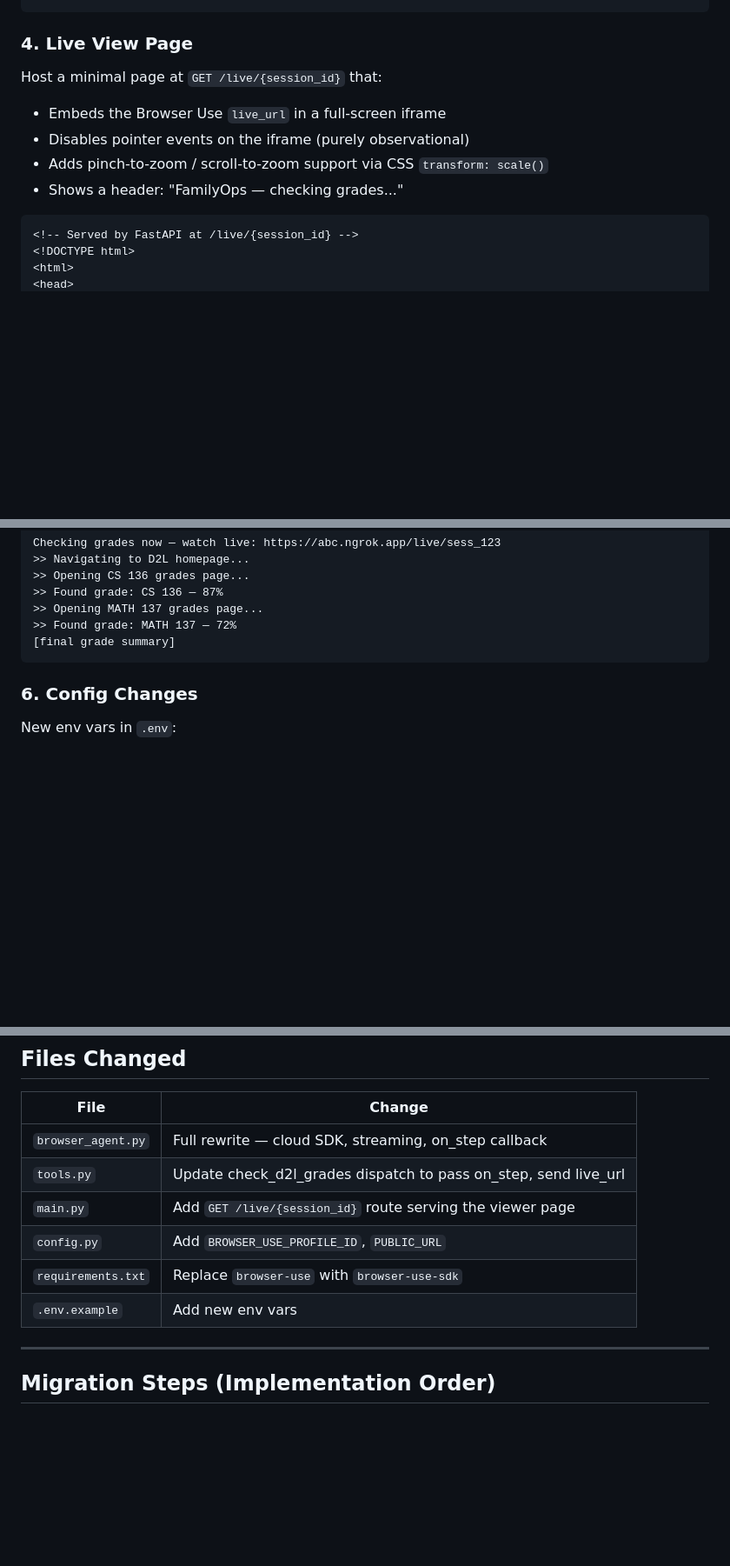
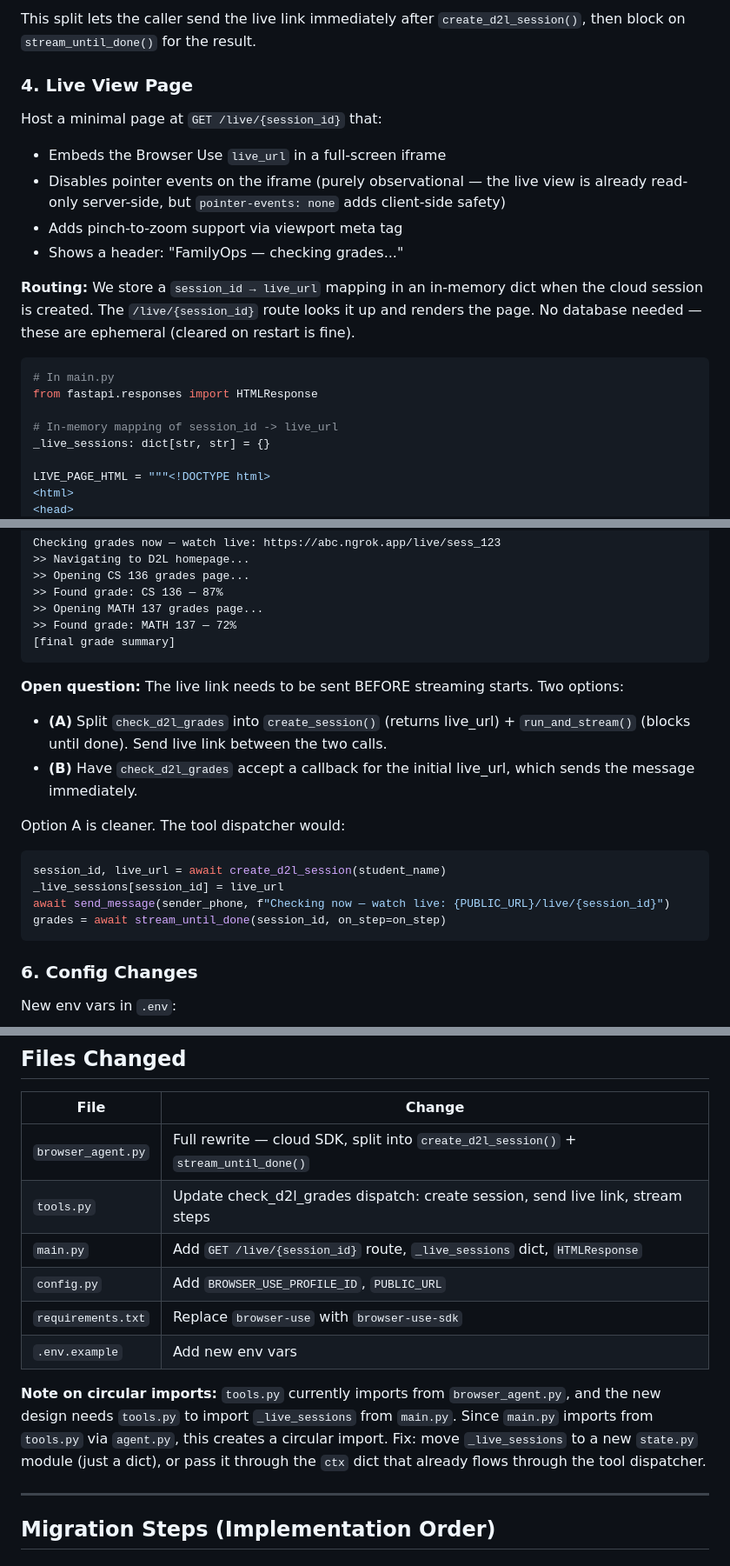
Before and after one commit to FuJacob/yc, a Markdown page: RFC-1.md, 3 parts joined by grey strips. Shown at 87% size. Rendered like a GitHub page; blank space fills up the shorter version.

````diff
--- a/RFC-1.md
+++ b/RFC-1.md
@@ -123,15 +175,28 @@ async def check_d2l_grades(student_name: str, on_step=None) -> str:
 ```
+
+This split lets the caller send the live link immediately after `create_d2l_session()`,
+then block on `stream_until_done()` for the result.
 
 ### 4. Live View Page
 
 Host a minimal page at `GET /live/{session_id}` that:
 - Embeds the Browser Use `live_url` in a full-screen iframe
-- Disables pointer events on the iframe (purely observational)
-- Adds pinch-to-zoom / scroll-to-zoom support via CSS `transform: scale()`
+- Disables pointer events on the iframe (purely observational — the live view is already
+  read-only server-side, but `pointer-events: none` adds client-side safety)
+- Adds pinch-to-zoom support via viewport meta tag
 - Shows a header: "FamilyOps — checking grades..."
 
-```html
-<!-- Served by FastAPI at /live/{session_id} -->
-<!DOCTYPE html>
+**Routing:** We store a `session_id → live_url` mapping in an in-memory dict when the
+cloud session is created. The `/live/{session_id}` route looks it up and renders the page.
+No database needed — these are ephemeral (cleared on restart is fine).
+
+```python
+# In main.py
+from fastapi.responses import HTMLResponse
+
+# In-memory mapping of session_id -> live_url
+_live_sessions: dict[str, str] = {}
+
+LIVE_PAGE_HTML = """<!DOCTYPE html>
 <html>
 <head>
@@ -187,6 +278,18 @@ Checking grades now — watch live: https://abc.ngrok.app/live/sess_123
 >> Opening MATH 137 grades page...
 >> Found grade: MATH 137 — 72%
 [final grade summary]
+```
+
+**Open question:** The live link needs to be sent BEFORE streaming starts. Two options:
+- **(A)** Split `check_d2l_grades` into `create_session()` (returns live_url) + `run_and_stream()` (blocks until done). Send live link between the two calls.
+- **(B)** Have `check_d2l_grades` accept a callback for the initial live_url, which sends the message immediately.
+
+Option A is cleaner. The tool dispatcher would:
+```python
+session_id, live_url = await create_d2l_session(student_name)
+_live_sessions[session_id] = live_url
+await send_message(sender_phone, f"Checking now — watch live: {PUBLIC_URL}/live/{session_id}")
+grades = await stream_until_done(session_id, on_step=on_step)
 ```
 
 ### 6. Config Changes
@@ -211,12 +314,18 @@ PUBLIC_URL = _env("PUBLIC_URL", default="http://localhost:8000")
 
 | File | Change |
 |---|---|
-| `browser_agent.py` | Full rewrite — cloud SDK, streaming, on_step callback |
-| `tools.py` | Update check_d2l_grades dispatch to pass on_step, send live_url |
-| `main.py` | Add `GET /live/{session_id}` route serving the viewer page |
+| `browser_agent.py` | Full rewrite — cloud SDK, split into `create_d2l_session()` + `stream_until_done()` |
+| `tools.py` | Update check_d2l_grades dispatch: create session, send live link, stream steps |
+| `main.py` | Add `GET /live/{session_id}` route, `_live_sessions` dict, `HTMLResponse` |
 | `config.py` | Add `BROWSER_USE_PROFILE_ID`, `PUBLIC_URL` |
 | `requirements.txt` | Replace `browser-use` with `browser-use-sdk` |
 | `.env.example` | Add new env vars |
+
+**Note on circular imports:** `tools.py` currently imports from `browser_agent.py`, and the
+new design needs `tools.py` to import `_live_sessions` from `main.py`. Since `main.py` imports
+from `tools.py` via `agent.py`, this creates a circular import. Fix: move `_live_sessions` to
+a new `state.py` module (just a dict), or pass it through the `ctx` dict that already flows
+through the tool dispatcher.
 
 ---
 
````
Also changed, not shown: other parts of RFC-1.md (+117 -37 lines).
